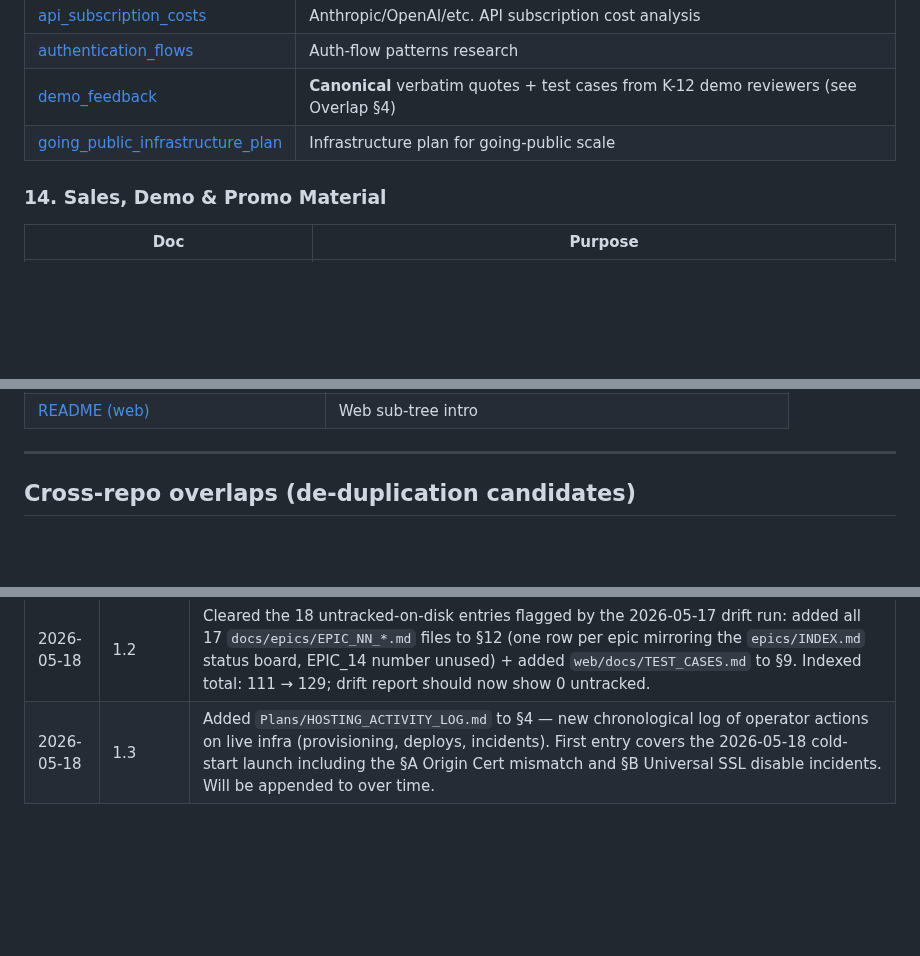
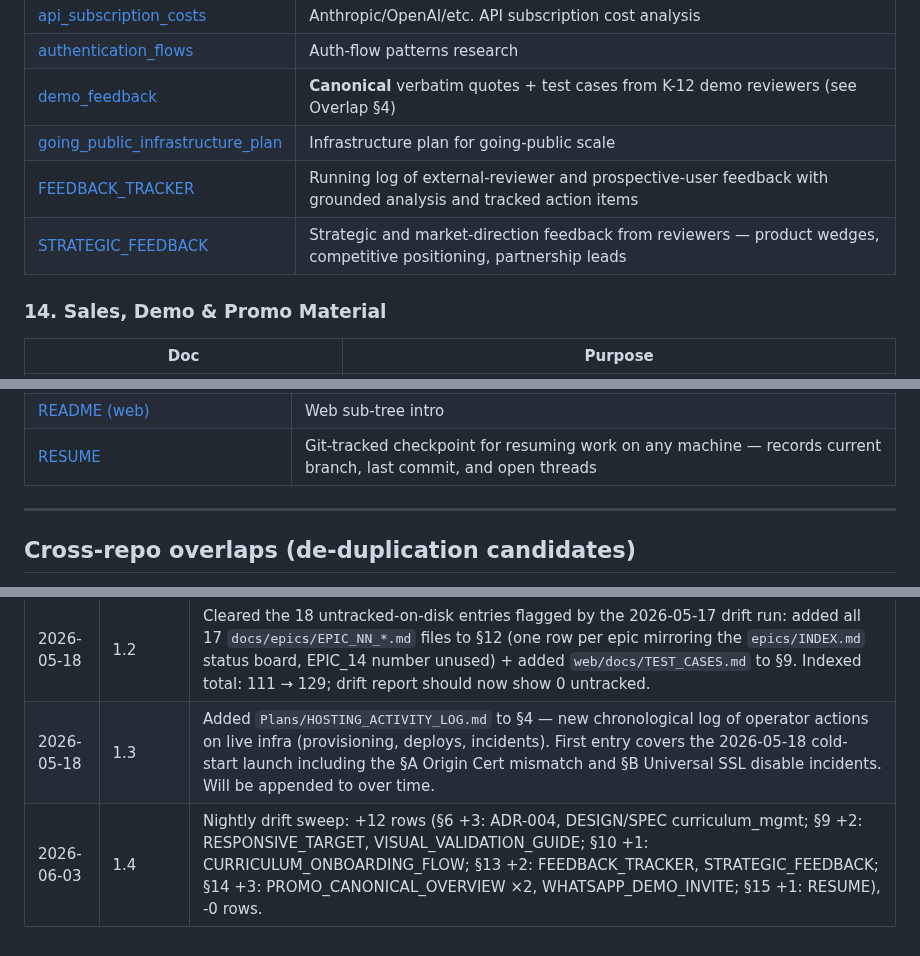
Before and after one commit to wegofwd2020-hub/mambakkam-net, a Markdown page: DOCS_INDEX.md, 3 parts joined by grey strips. Drawn GitHub-style; blank space fills up the shorter version.

```diff
--- a/DOCS_INDEX.md
+++ b/DOCS_INDEX.md
@@ -208,6 +214,8 @@ Within each table, rows are ordered roughly architecture-ref → plan → runboo
 | [authentication_flows](../studybuddy-docs/market_research/authentication_flows.md)                         | Auth-flow patterns research                                                          |
 | [demo_feedback](../studybuddy-docs/market_research/demo_feedback.md)                                       | **Canonical** verbatim quotes + test cases from K-12 demo reviewers (see Overlap §4) |
 | [going_public_infrastructure_plan](../studybuddy-docs/market_research/going_public_infrastructure_plan.md) | Infrastructure plan for going-public scale                                           |
+| [FEEDBACK_TRACKER](../StudyBuddy_OnDemand/docs/feedback/FEEDBACK_TRACKER.md)                               | Running log of external-reviewer and prospective-user feedback with grounded analysis and tracked action items |
+| [STRATEGIC_FEEDBACK](../StudyBuddy_OnDemand/docs/feedback/STRATEGIC_FEEDBACK.md)                           | Strategic and market-direction feedback from reviewers — product wedges, competitive positioning, partnership leads |
 
 ### 14. Sales, Demo & Promo Material
 
@@ -245,6 +256,7 @@ Within each table, rows are ordered roughly architecture-ref → plan → runboo
 | [README (studybuddy-docs)](../studybuddy-docs/README.md)           | studybuddy-docs intro                                 |
 | [README (StudyBuddy_OnDemand)](../StudyBuddy_OnDemand/README.md)   | StudyBuddy_OnDemand intro                             |
 | [README (web)](../StudyBuddy_OnDemand/web/README.md)               | Web sub-tree intro                                    |
+| [RESUME](../StudyBuddy_OnDemand/docs/RESUME.md)                    | Git-tracked checkpoint for resuming work on any machine — records current branch, last commit, and open threads |
 
 ---
 
@@ -385,3 +397,4 @@ cron. Detail in the same README.
 | 2026-05-17 | 1.1     | Overlap cleanup pass: (§1) CX22→CX23 + studybuddy.app→usestudybuddy.com sweep applied to `StudyBuddy_OnDemand/docs/DEMO_LAUNCH_PLAN.md` so both launch-plan files are consistent; (§2) added "Owns / Adjacent in this hosting cluster" headers to 7 hosting docs across all 3 repos so each doc's scope is explicit at first read; (§4) reciprocal cross-link headers added to the two `DEMO_FEEDBACK` files marking `market_research/demo_feedback.md` as canonical for verbatim quotes. §3/§5/§6 left as-is (intentional splits, not duplications). |
 | 2026-05-18 | 1.2     | Cleared the 18 untracked-on-disk entries flagged by the 2026-05-17 drift run: added all 17 `docs/epics/EPIC_NN_*.md` files to §12 (one row per epic mirroring the `epics/INDEX.md` status board, EPIC_14 number unused) + added `web/docs/TEST_CASES.md` to §9. Indexed total: 111 → 129; drift report should now show 0 untracked.                                                                                                                                                                                                                   |
 | 2026-05-18 | 1.3     | Added `Plans/HOSTING_ACTIVITY_LOG.md` to §4 — new chronological log of operator actions on live infra (provisioning, deploys, incidents). First entry covers the 2026-05-18 cold-start launch including the §A Origin Cert mismatch and §B Universal SSL disable incidents. Will be appended to over time.                                                                                                                                                                                                                                            |
+| 2026-06-03 | 1.4     | Nightly drift sweep: +12 rows (§6 +3: ADR-004, DESIGN/SPEC curriculum_mgmt; §9 +2: RESPONSIVE_TARGET, VISUAL_VALIDATION_GUIDE; §10 +1: CURRICULUM_ONBOARDING_FLOW; §13 +2: FEEDBACK_TRACKER, STRATEGIC_FEEDBACK; §14 +3: PROMO_CANONICAL_OVERVIEW ×2, WHATSAPP_DEMO_INVITE; §15 +1: RESUME), -0 rows. |
```
Also changed, not shown: other parts of DOCS_INDEX.md (+9 -0 lines).
